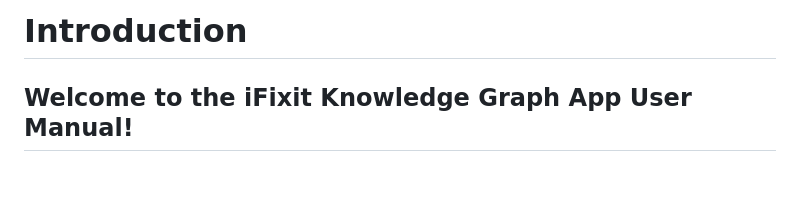
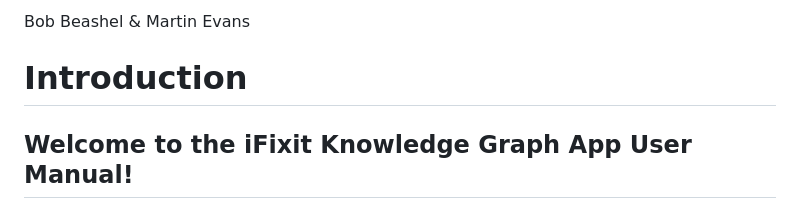
Before and after one commit to b0b3000/CITS3005Project, a Markdown page: README.md, the part around the change. GitHub-like rendering; blank space fills up the shorter version.

```diff
--- a/README.md
+++ b/README.md
@@ -1,5 +1,5 @@
 
-
+Bob Beashel & Martin Evans
 <div class="content-section">
 
 </div>
```
